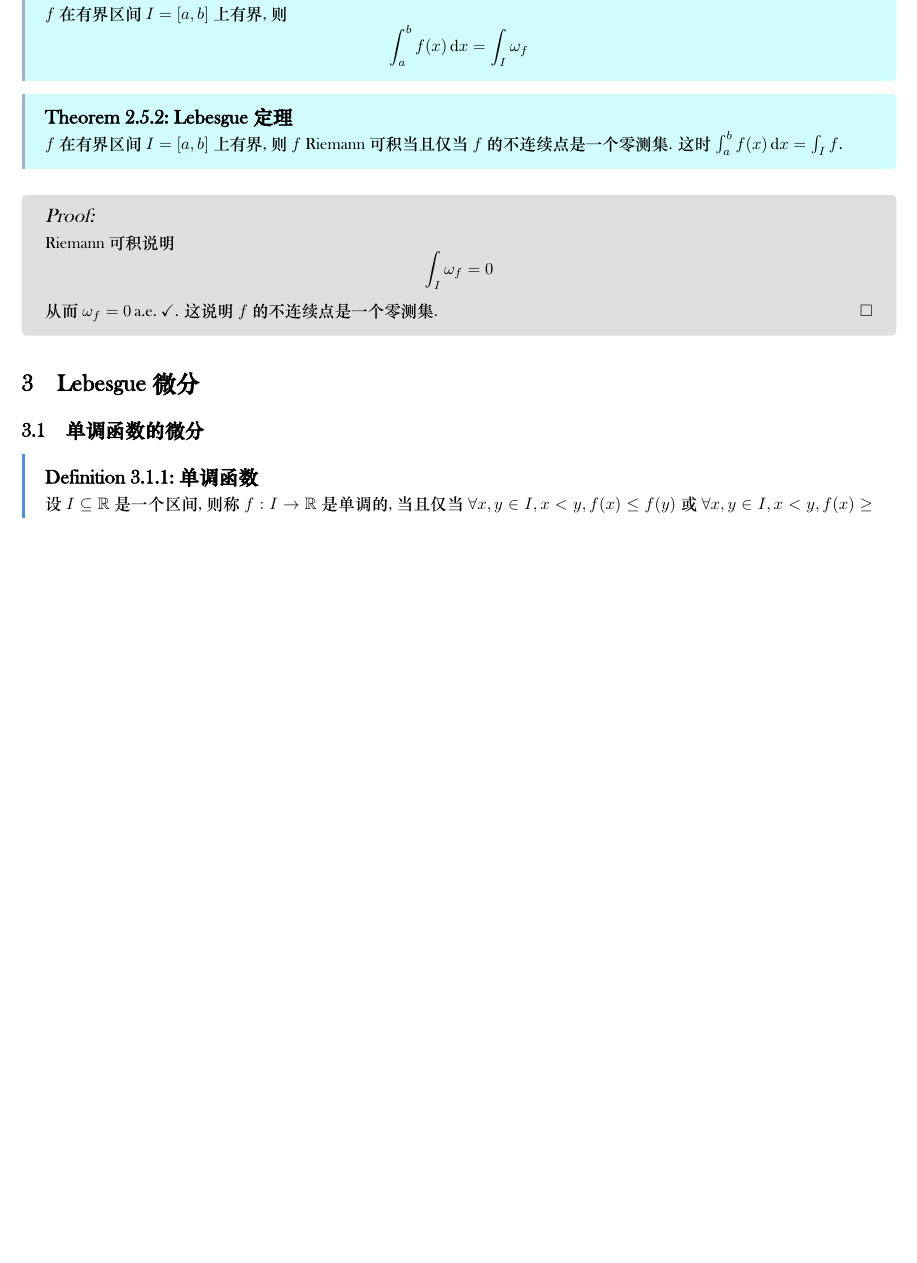
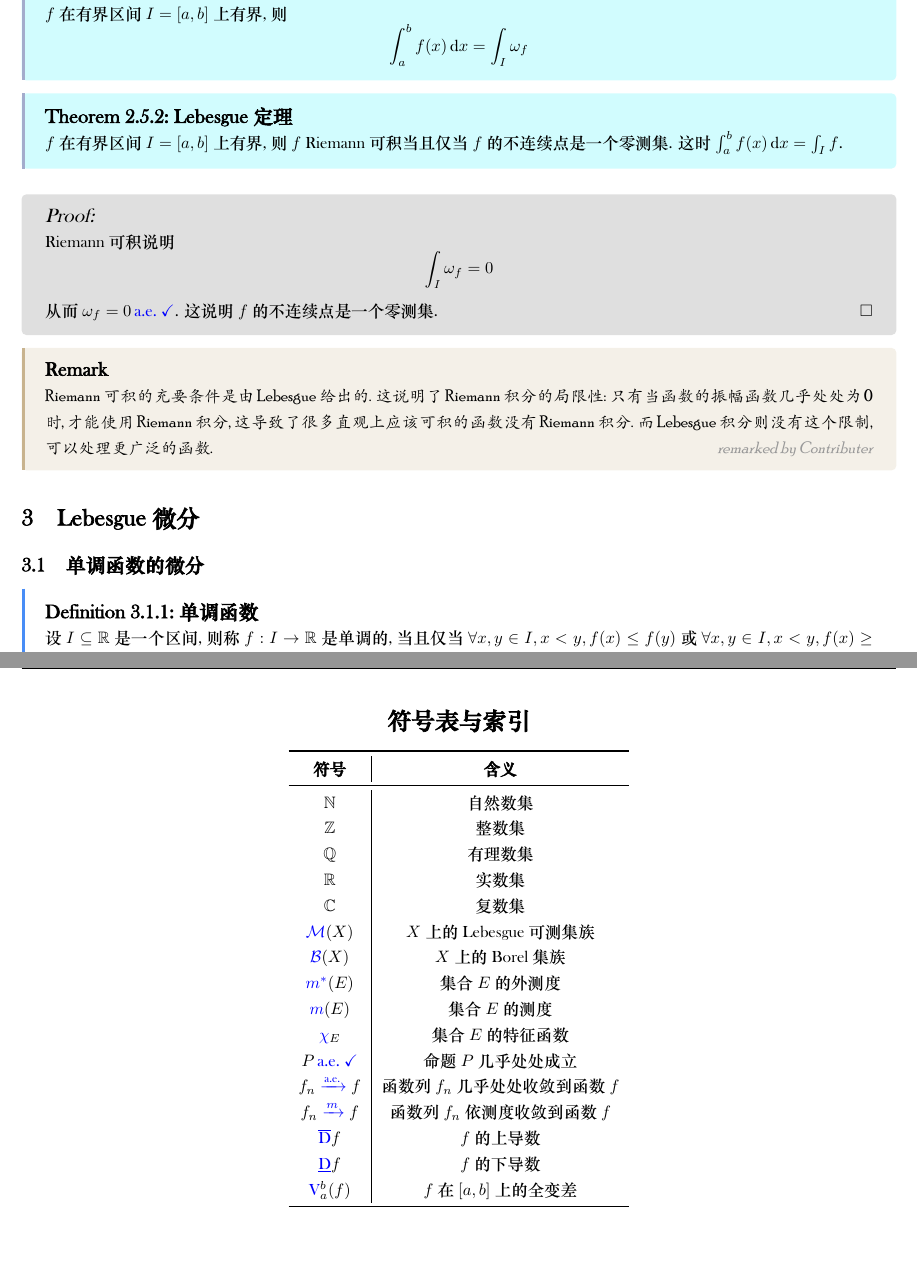
Before and after one commit to Deferria/26-RealAnalysis, a LaTeX document (main.tex, which reads notations.tex, sections.tex): part of page 34 of 44 before the commit and two parts of pages 35 and 46 of 46 after it, the two joined at a grey line, cut so that both start at the same text, the shorter picture padded with empty space. The pictures show the PDF file main.pdf that the author committed with the source.

Commit message:
Update Notations

```diff
--- /dev/null
+++ b/notations.tex
@@ -0,0 +1,27 @@
+\begin{center}
+    \Large\textbf{符号表与索引}
+\end{center}
+\begin{center}
+    \begin{tabular}{c|c}
+        \toprule
+        \textbf{符号} & \textbf{含义} \\
+        \midrule
+        \(\N\) & 自然数集 \\
+        \(\Z\) & 整数集 \\
+        \(\Q\) & 有理数集 \\
+        \(\R\) & 实数集 \\
+        \(\C\) & 复数集 \\
+        \(\Measurable(X)\) & \(X\) 上的 Lebesgue 可测集族 \\
+        \(\Borel(X)\) & \(X\) 上的 Borel 集族 \\
+        \(\Lebout(E)\) & 集合 \(E\) 的外测度 \\
+        \(\Leb(E)\) & 集合 \(E\) 的测度 \\
+        \(\Char{E}\) & 集合 \(E\) 的特征函数 \\
+        \(P\cae\) & 命题 \(P\) 几乎处处成立 \\
+        \(f_n\aelim f\) & 函数列 \(f_n\) 几乎处处收敛到函数 \(f\) \\
+        \(f_n\mlim f\) & 函数列 \(f_n\) 依测度收敛到函数 \(f\) \\
+        \(\udif f\) & \(f\) 的上导数 \\
+        \(\ldif f\) & \(f\) 的下导数 \\
+        \(\Varia_a^b(f)\) & \(f\) 在 \([a,b]\) 上的全变差 \\
+        \bottomrule
+    \end{tabular}
+\end{center}
--- a/sections.tex
+++ b/sections.tex
@@ -918,3 +914,4 @@
     \[\int_E f := \sup\qty{\int_E h, h:E\to\R, 0\leq h\leq f}\]
     其中 \(h\) 是有界\MeasurableFunc{}, \(\Leb(\{x\in E, h(x)\neq 0\})<\infty\). 若 \(\int_E f<\infty\), 则称 \(f\) 在 \(E\) 上 Lebesgue 可积.
 \end{dfn}
+\begin{dfn}
@@ -921,3 +921,4 @@
+\end{dfn}
 \begin{thm}
     [chebyshev-inequality]
     {Chebyshev 不等式}
@@ -1080,3 +1081,9 @@
     使得 \(\forall i, \Leb(E_i)<\varepsilon\).\\
     在 $\Leb(E)<\infty$ 时, 其逆命题也成立.
 \end{thm}
+\begin{thm}
+    {Lebesgue 积分的可数可加性}
+    设 \(f\) 是 \(E\) 上的 \MeasurableFunc{}, \(\{E_n\}_{n=1}^{\infty}\) 是 \(E\) 的可数个两两不交的可测子集, 则
+    \[\int_E f = \sum_{n=1}^{\infty} \int_{E_n} f.\]
+\end{thm}
+\begin{prf}
@@ -1082,0 +1093,7 @@
+    \[|f_n|\leq |f|\]
+    注意
+    \[f_n\aelim f, \text{ when } n\to\infty \]
+    根据\hyperref[thm:dct]{控制收敛定理}, \(f\) 可积, 且
+    \[\int_E f=\lim_{n\to\infty}\int_E f_n\]
+    又因为积分本有的有限可加性
+    \[\int_E f_n=\sum_{k=1}^n\int_{E_k}f\]
@@ -1123,0 +1145 @@
+    \[\lim_{n\to\infty}\int_E h_n=0\]
@@ -1127,0 +1157 @@
+    \[\int_{E\setminus E_0} |f| = \int_{E\setminus E_0} (|f|-g) < \varepsilon. \]
@@ -1132,3 +1163,4 @@
+    \[\forall\varepsilon>0, \exists E_0\subseteq E, \st \Leb(E_0)<\infty, \int_{E\setminus E_0} |f|<\varepsilon, \forall f\in\mathcal{F}\]
 \end{dfn}
 \begin{thm}
     [vct-2]
@@ -1351,6 +1387,9 @@
     \[\int_I \omega_f = 0\]
     从而 \(\omega_f=0\cae\). 这说明 \(f\) 的不连续点是一个零测集.
 \end{prf}
+\begin{rmk}
+    Riemann 可积的充要条件是由 Lebesgue 给出的. 这说明了 Riemann 积分的局限性: 只有当函数的振幅函数几乎处处为 0 时, 才能使用 Riemann 积分, 这导致了很多直观上应该可积的函数没有 Riemann 积分. 而 Lebesgue 积分则没有这个限制, 可以处理更广泛的函数.
+\end{rmk}
 \section{Lebesgue 微分}
 \subsection{单调函数的微分}
 \begin{dfn}
```
Also changed, not shown: main.tex (+2 -0 lines), preamble.tex (+1 -1 lines), main.pdf, sections.tex (75 more changed lines).
